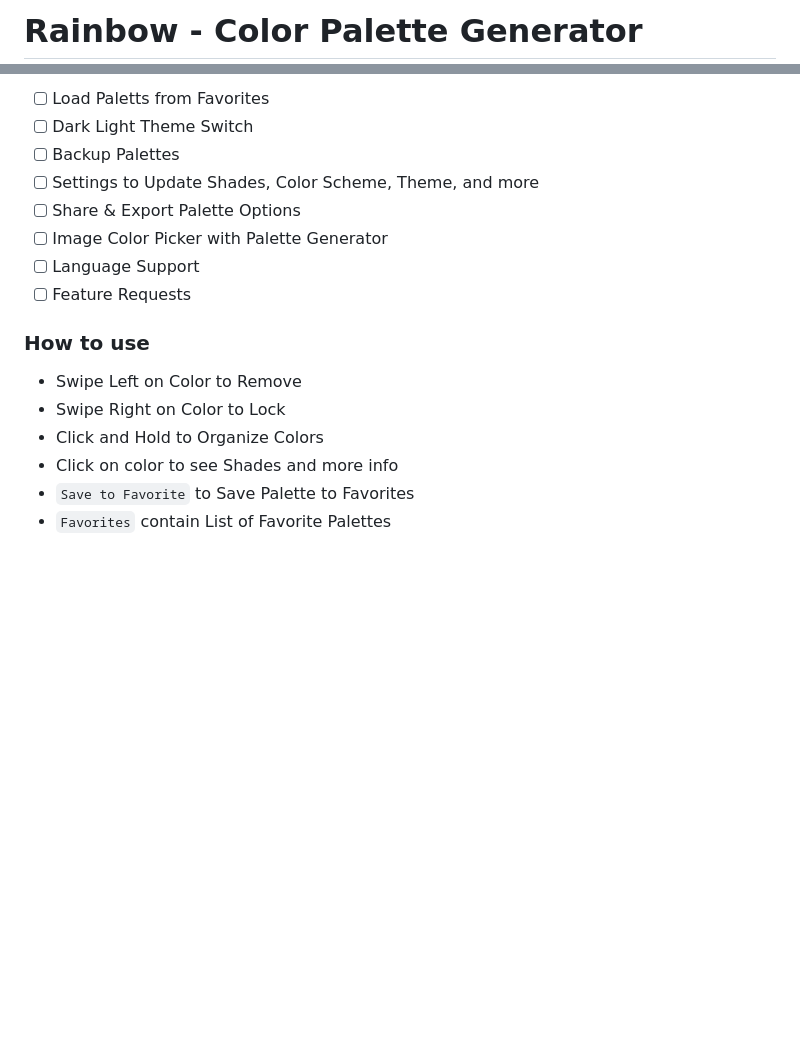
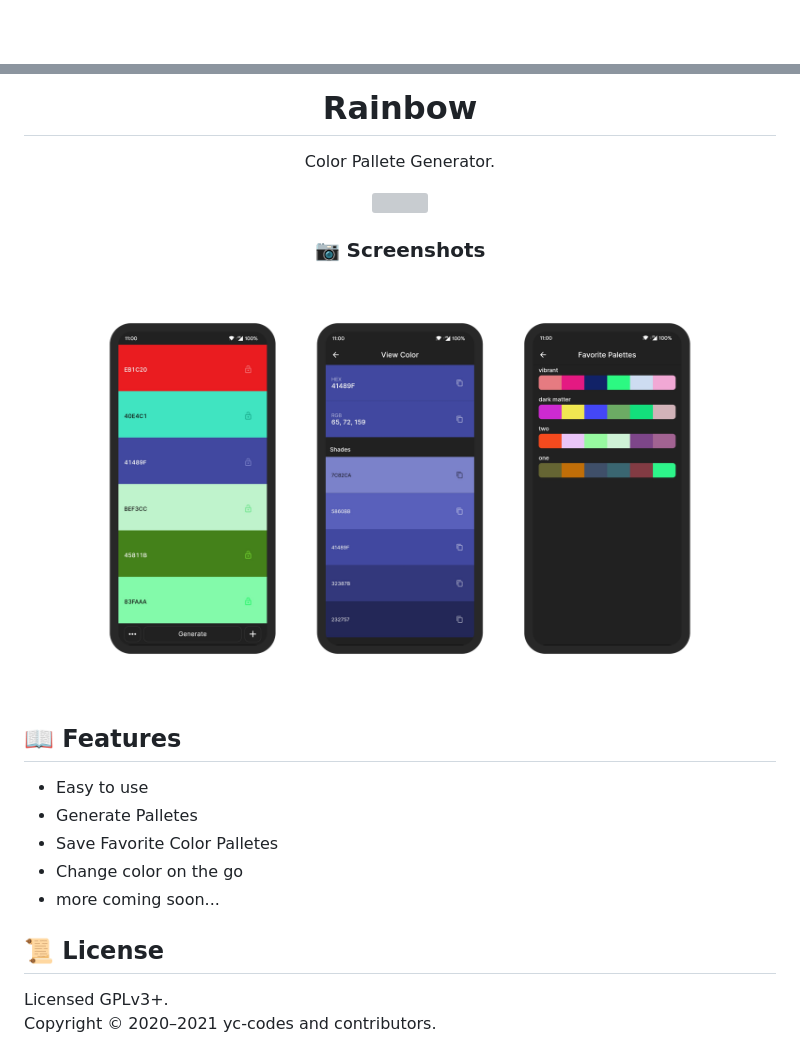
Before and after one commit to yc-codes/rainbow, a Markdown page: README.md, 2 parts joined by grey strips. Drawn GitHub-style; pictures changed too: assets/github/screenshot.png (added); blank space fills up the shorter version; grey boxes are pictures that could not be loaded.

Commit message:
Added: new readme

```diff
--- a/README.md
+++ b/README.md
@@ -1,2 +1,2 @@
-# Rainbow - Color Palette Generator
+<div align="center">
 
@@ -4,17 +4,24 @@
 
-- [ ] Load Paletts from Favorites
-- [ ] Dark Light Theme Switch
-- [ ] Backup Palettes
-- [ ] Settings to Update Shades, Color Scheme, Theme, and more
-- [ ] Share & Export Palette Options
-- [ ] Image Color Picker with Palette Generator
-- [ ] Language Support
-- [ ] Feature Requests
+# Rainbow
 
-### How to use
-- Swipe Left on Color to Remove
-- Swipe Right on Color to Lock
-- Click and Hold to Organize Colors
-- Click on color to see Shades and more info
-- `Save to Favorite` to Save Palette to Favorites
-- `Favorites` contain List of Favorite Palettes
+Color Pallete Generator.
+
+<img width="200px" src="https://play.google.com/intl/en_us/badges/static/images/badges/en_badge_web_generic.png" />
+
+### :camera: Screenshots
+<img width="" src="assets/github/screenshot.png" alt="Rainbow Logo" align="center">
+
+<div align="left">
+
+## :book: Features
+
+* Easy to use
+* Generate Palletes
+* Save Favorite Color Palletes
+* Change color on the go
+* more coming soon...
+
+## :scroll: License
+
+Licensed GPLv3+. \
+Copyright © 2020–2021 yc-codes and contributors.
```
Also changed, not shown: other parts of README.md (+1 -1 lines).
